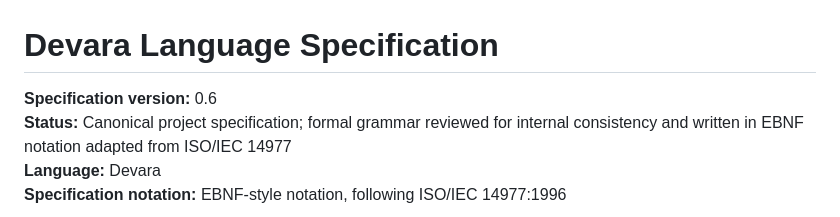
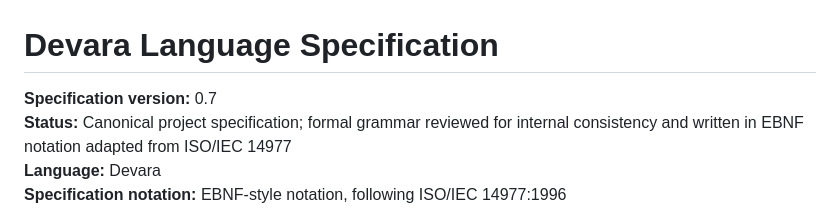
Before and after one commit to vignesh1814/devara, a Markdown page: docs/DEVARA_LANGUAGE_SPEC_v0.7.md, the part around the change. Drawn GitHub-style.

Commit message:
docs: restore language spec version header to 0.7
The previous commit copied a downloaded file whose header still said 0.6;
the content is v0.7 (it contains the cast-expression production that the
Stages 3-6 design references as "spec v0.7").

```diff
--- a/docs/DEVARA_LANGUAGE_SPEC_v0.7.md
+++ b/docs/DEVARA_LANGUAGE_SPEC_v0.7.md
@@ -1,6 +1,6 @@
 # Devara Language Specification
 
-**Specification version:** 0.6
+**Specification version:** 0.7
 **Status:** Canonical project specification; formal grammar reviewed for internal consistency and written in EBNF notation adapted from ISO/IEC 14977
 **Language:** Devara
 **Specification notation:** EBNF-style notation, following ISO/IEC 14977:1996
```
